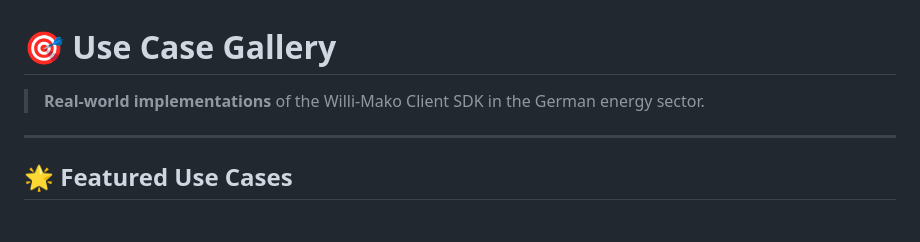
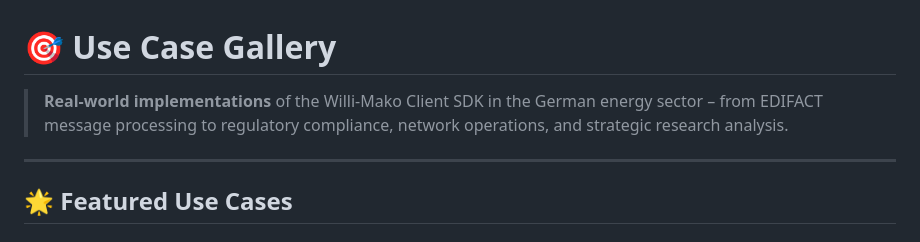
Before and after one commit to energychain/willi-mako-client, a Markdown page: docs/USE_CASE_GALLERY.md, the part around the change. GitHub-like rendering.

```diff
--- a/docs/USE_CASE_GALLERY.md
+++ b/docs/USE_CASE_GALLERY.md
@@ -1,6 +1,6 @@
 # 🎯 Use Case Gallery
 
-> **Real-world implementations** of the Willi-Mako Client SDK in the German energy sector.
+> **Real-world implementations** of the Willi-Mako Client SDK in the German energy sector – from EDIFACT message processing to regulatory compliance, network operations, and strategic research analysis.
 
 ---
 
```
Also changed, not shown: docs/EXAMPLES.md (+1 -1 lines).
